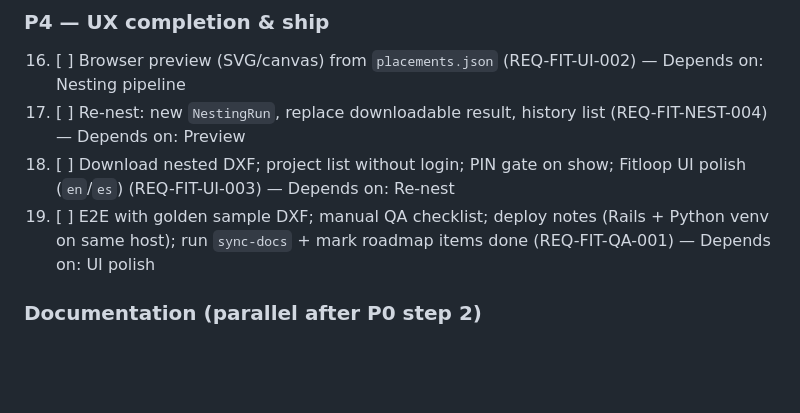
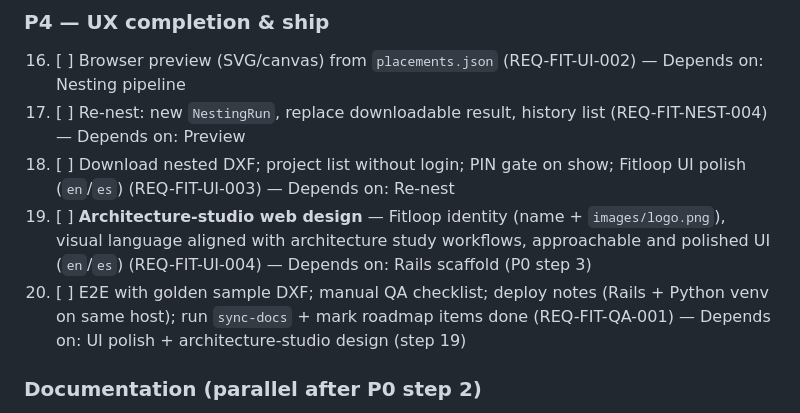
Before and after one commit to jotadugarte/fitloop, a Markdown page: docs/ROADMAP.md, the part around the change. GitHub-like rendering; blank space fills up the shorter version.

Commit message:
roadmap + diseño de la web

```diff
--- a/docs/ROADMAP.md
+++ b/docs/ROADMAP.md
@@ -51,7 +51,8 @@ Web app for DXF sheet nesting: multi-DXF projects, ordered sheet inventory (fini
 16. [ ] Browser preview (SVG/canvas) from `placements.json` (REQ-FIT-UI-002) — Depends on: Nesting pipeline
 17. [ ] Re-nest: new `NestingRun`, replace downloadable result, history list (REQ-FIT-NEST-004) — Depends on: Preview
 18. [ ] Download nested DXF; project list without login; PIN gate on show; Fitloop UI polish (`en`/`es`) (REQ-FIT-UI-003) — Depends on: Re-nest
-19. [ ] E2E with golden sample DXF; manual QA checklist; deploy notes (Rails + Python venv on same host); run `sync-docs` + mark roadmap items done (REQ-FIT-QA-001) — Depends on: UI polish
+19. [ ] **Architecture-studio web design** — Fitloop identity (name + `images/logo.png`), visual language aligned with architecture study workflows, approachable and polished UI (`en`/`es`) (REQ-FIT-UI-004) — Depends on: Rails scaffold (P0 step 3)
+20. [ ] E2E with golden sample DXF; manual QA checklist; deploy notes (Rails + Python venv on same host); run `sync-docs` + mark roadmap items done (REQ-FIT-QA-001) — Depends on: UI polish + architecture-studio design (step 19)
 
 ### Documentation (parallel after P0 step 2)
 
```
